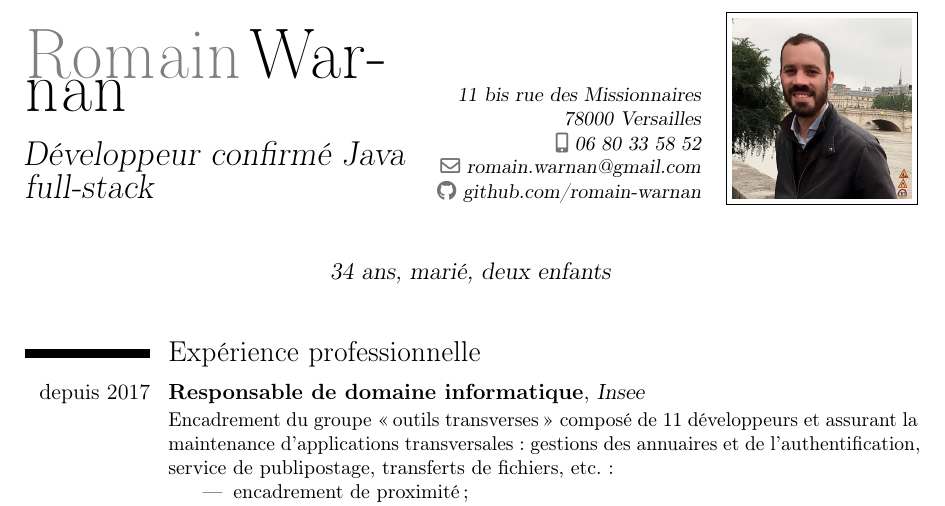
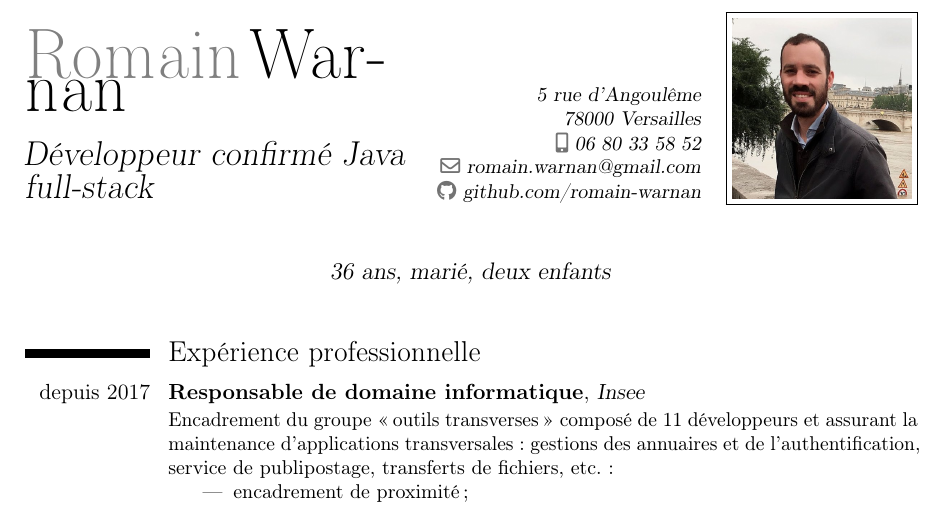
Before and after one commit to romain-warnan/curriculum-vitae, a LaTeX CV (cv.tex): part of page 1 of 2, cut so that both start at the same text. Compiled offline with pdfLaTeX.

Commit message:
Mise à jour du CV

```diff
--- a/cv.tex
+++ b/cv.tex
@@ -26,20 +26,14 @@
 % personal data
 \name{Romain}{Warnan}
 \title{Développeur confirmé Java full-stack}
-\address{11 bis rue des Missionnaires}{78000 Versailles}
+\address{5 rue d'Angoulême}{78000 Versailles}
 \phone[mobile]{06~80~33~58~52}
 \email{romain.warnan@gmail.com}
 \social[github]{github.com/romain-warnan}
 % \extrainfo{\textbf{34 ans, marié, deux enfants}}
 \photo[90pt][0.2pt]{pictures/romain-warnan.jpg}      % '64pt' is the height the picture must be resized to, 0.4pt is the thickness of the frame around it (put it to 0pt for no frame) and 'picture' is the name of the picture file
 
-\quote{34 ans, marié, deux enfants}
-
-% \quote{
-%   J'ai découvert l'informatique en école d'ingénieur en statistiques.
-%   La passion pour le développement ne m'a pas quitté depuis : cela fait 10 ans que je travaille dans ce domaine à l'Insee.
-%   J'ai été maintenicien, puis \emph{lead-developer} et je suis aujourd'hui responsable d'un groupe de développeurs.
-% }
+\quote{36 ans, marié, deux enfants}
 
 \newcommand{\stars}[1]{
     \multido{}{\intcalcDiv{#1}{2}}{\faStar}
```
Also changed, not shown: cv.tex (2 more changed lines).
